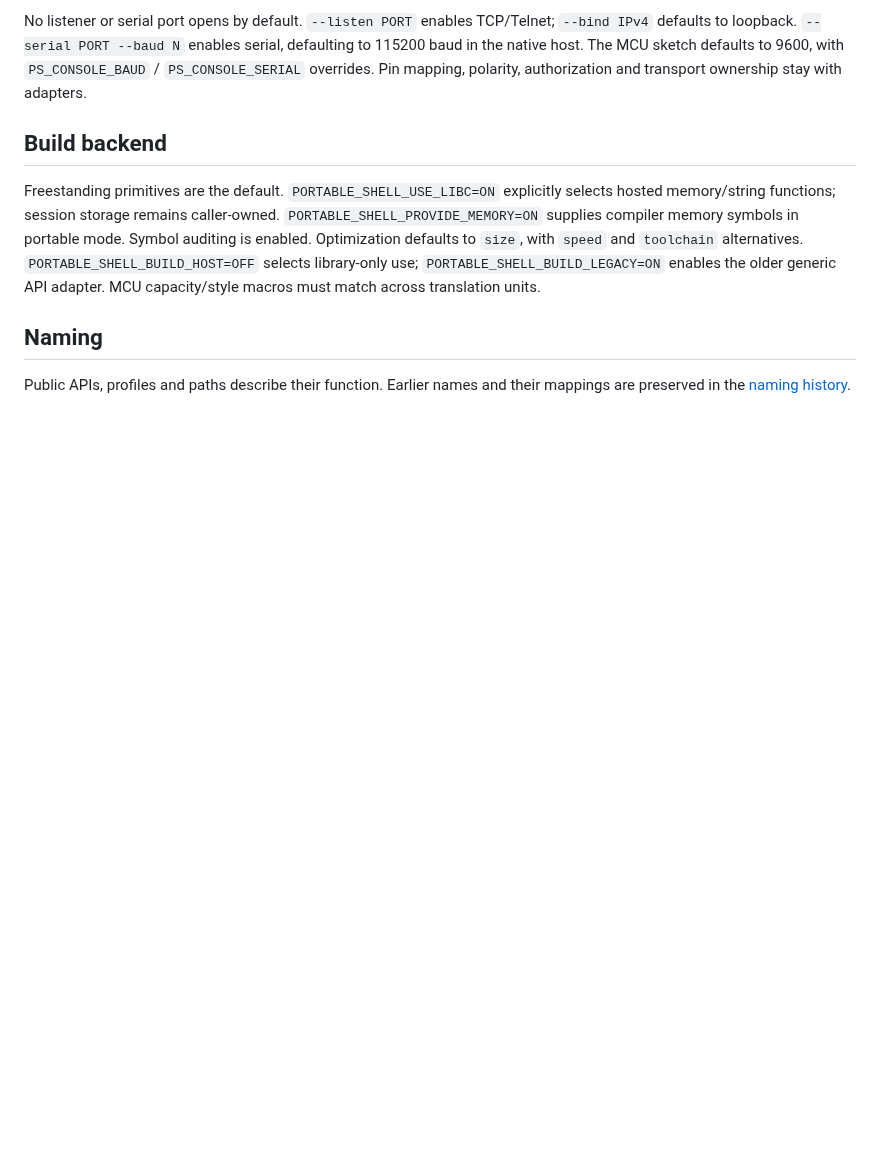
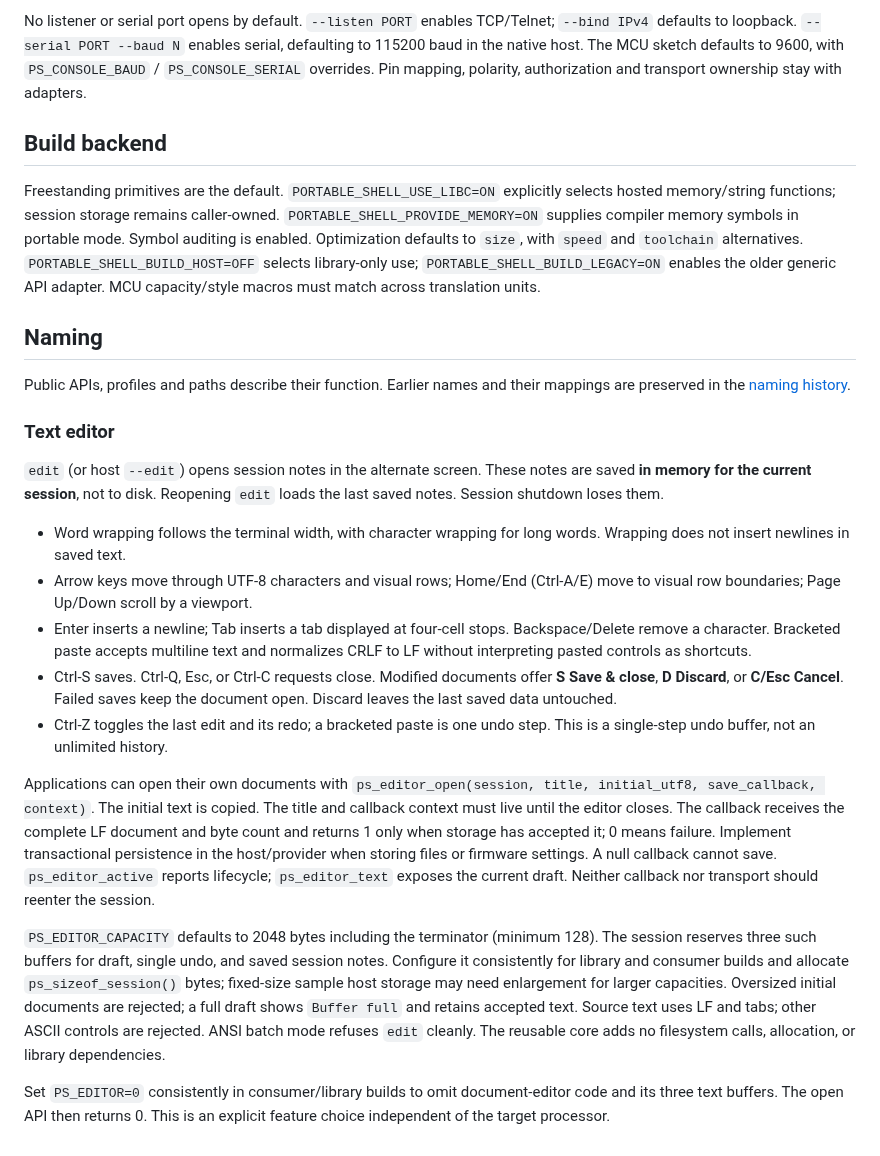
Before and after one commit to atomicdeploy/portable-shell, a Markdown page: OPTIONS.md, the part around the change. Rendered like a GitHub page; blank space fills up the shorter version.

```diff
--- a/OPTIONS.md
+++ b/OPTIONS.md
@@ -235,3 +235,44 @@ MCU capacity/style macros must match across translation units.
 
 Public APIs, profiles and paths describe their function. Earlier names and their
 mappings are preserved in the [naming history](docs/provenance/name-history.md).
+
+### Text editor
+
+`edit` (or host `--edit`) opens session notes in the alternate screen. These notes
+are saved **in memory for the current session**, not to disk. Reopening `edit`
+loads the last saved notes. Session shutdown loses them.
+
+- Word wrapping follows the terminal width, with character wrapping for long
+  words. Wrapping does not insert newlines in saved text.
+- Arrow keys move through UTF-8 characters and visual rows; Home/End (Ctrl-A/E)
+  move to visual row boundaries; Page Up/Down scroll by a viewport.
+- Enter inserts a newline; Tab inserts a tab displayed at four-cell stops.
+  Backspace/Delete remove a character. Bracketed paste accepts multiline text
+  and normalizes CRLF to LF without interpreting pasted controls as shortcuts.
+- Ctrl-S saves. Ctrl-Q, Esc, or Ctrl-C requests close. Modified documents offer
+  **S Save & close**, **D Discard**, or **C/Esc Cancel**. Failed saves keep the
+  document open. Discard leaves the last saved data untouched.
+- Ctrl-Z toggles the last edit and its redo; a bracketed paste is one undo step.
+  This is a single-step undo buffer, not an unlimited history.
+
+Applications can open their own documents with
+`ps_editor_open(session, title, initial_utf8, save_callback, context)`. The initial
+text is copied. The title and callback context must live until the editor closes.
+The callback receives the complete LF document and byte count and returns 1 only
+when storage has accepted it; 0 means failure. Implement transactional persistence
+in the host/provider when storing files or firmware settings. A null callback
+cannot save. `ps_editor_active` reports lifecycle; `ps_editor_text` exposes the
+current draft. Neither callback nor transport should reenter the session.
+
+`PS_EDITOR_CAPACITY` defaults to 2048 bytes including the terminator (minimum 128).
+The session reserves three such buffers for draft, single undo, and saved session
+notes. Configure it consistently for library and consumer builds and allocate
+`ps_sizeof_session()` bytes; fixed-size sample host storage may need enlargement
+for larger capacities. Oversized initial documents are rejected; a full draft
+shows `Buffer full` and retains accepted text. Source text uses LF and tabs;
+other ASCII controls are rejected. ANSI batch mode refuses `edit` cleanly.
+The reusable core adds no filesystem calls, allocation, or library dependencies.
+
+Set `PS_EDITOR=0` consistently in consumer/library builds to omit document-editor
+code and its three text buffers. The open API then returns 0. This is an explicit
+feature choice independent of the target processor.
```
Also changed, not shown: README.md (+9 -0 lines), previews/document.png (added), 13 other files.
